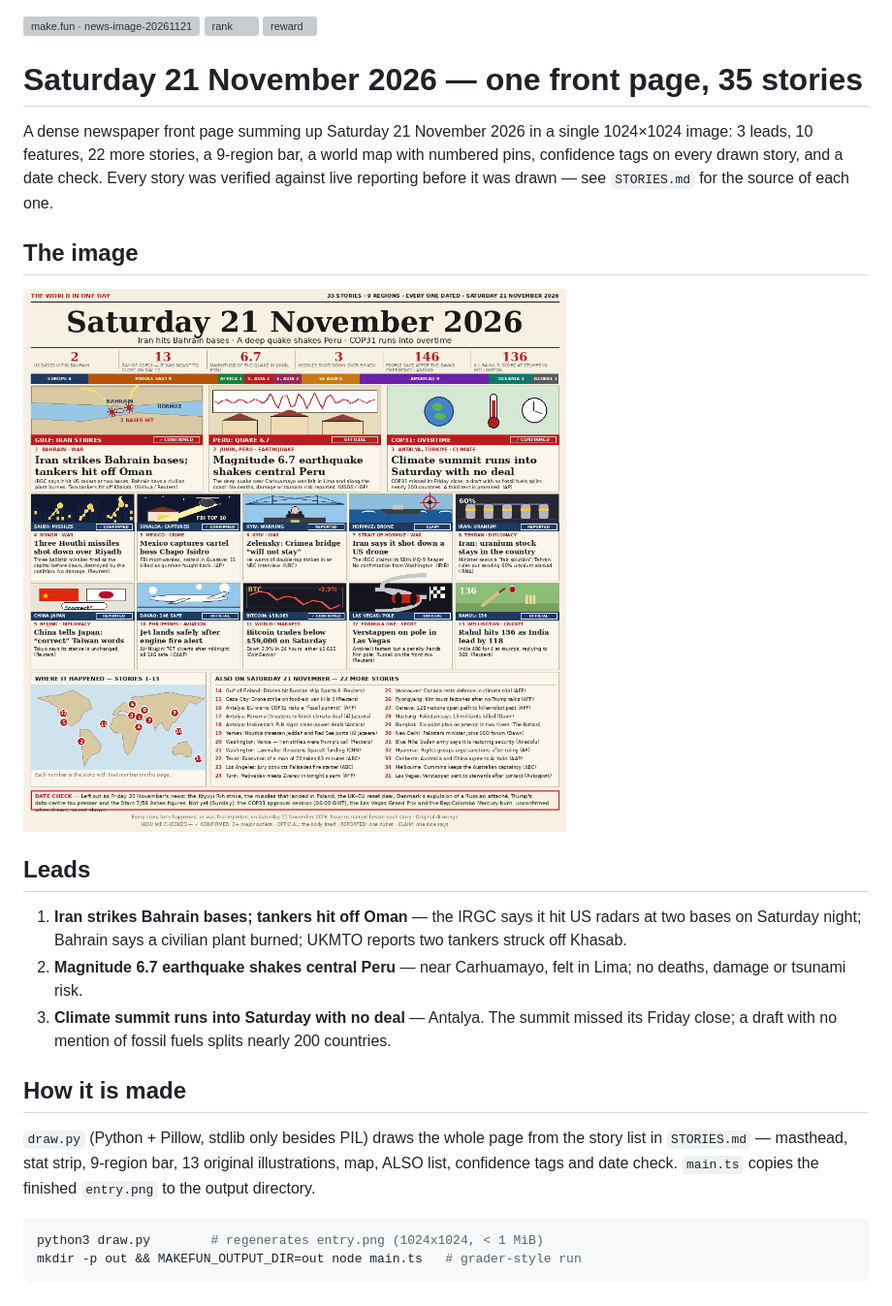
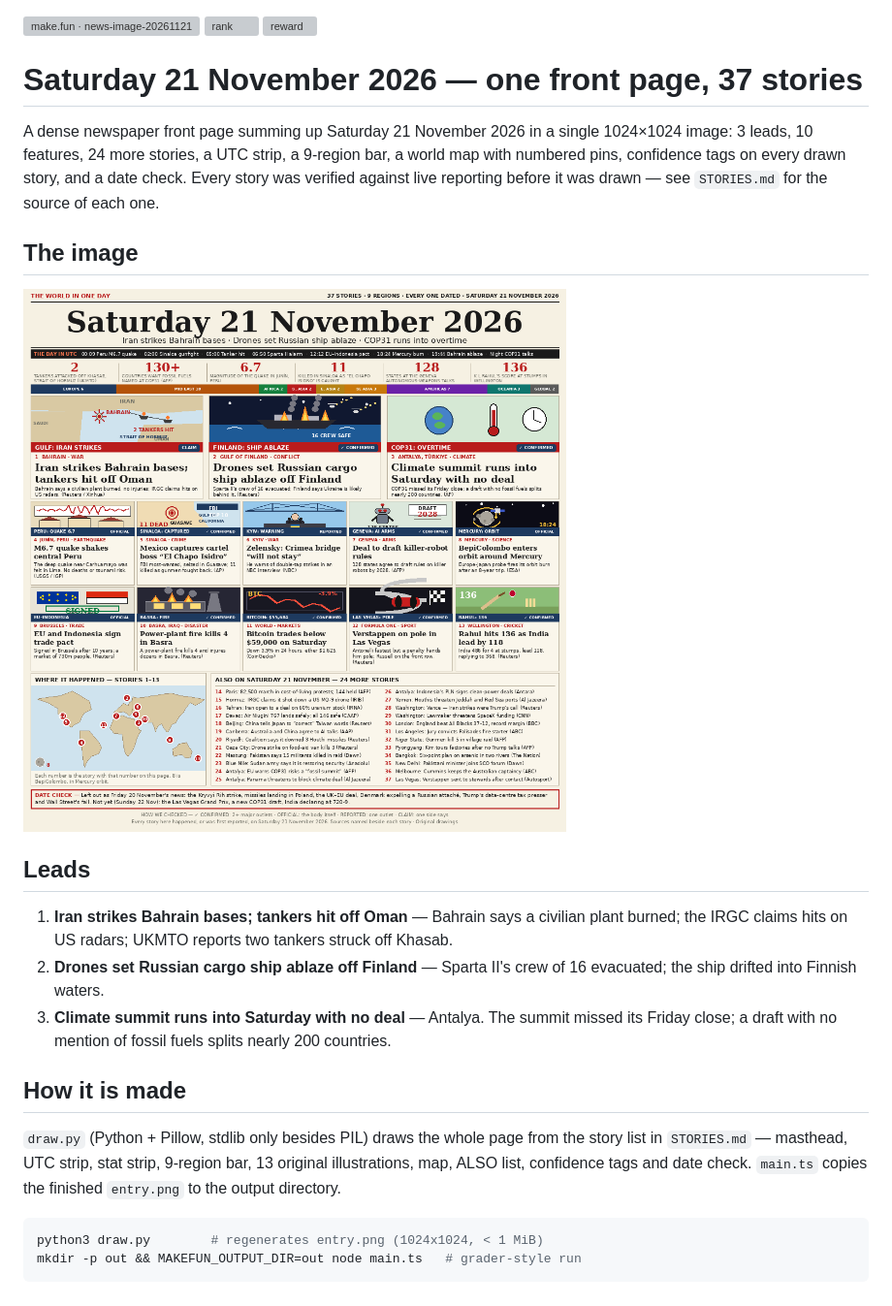
Before and after one commit to giber76/news-image-20261121-entry, a Markdown page: README.md, the part around the change. Shown at 97% size. Rendered like a GitHub page; pictures changed too: entry.png; grey boxes are pictures that could not be loaded.

````diff
--- a/README.md
+++ b/README.md
@@ -2,13 +2,14 @@
 [![rank](https://make.fun/badge/news-image-20261121/giber76/news-image-20261121-entry/rank.svg)](https://make.fun/bounty/news-image-20261121/leaderboard?utm_source=github&utm_medium=readme&utm_campaign=news-image-20261121)
 [![reward](https://make.fun/badge/news-image-20261121/giber76/news-image-20261121-entry/reward.svg)](https://make.fun/bounty/news-image-20261121?utm_source=github&utm_medium=readme&utm_campaign=news-image-20261121)
 
-# Saturday 21 November 2026 — one front page, 35 stories
+# Saturday 21 November 2026 — one front page, 37 stories
 
 A dense newspaper front page summing up Saturday 21 November 2026 in a
-single 1024×1024 image: 3 leads, 10 features, 22 more stories, a 9-region
-bar, a world map with numbered pins, confidence tags on every drawn story,
-and a date check. Every story was verified against live reporting before it
-was drawn — see `STORIES.md` for the source of each one.
+single 1024×1024 image: 3 leads, 10 features, 24 more stories, a UTC
+strip, a 9-region bar, a world map with numbered pins, confidence tags
+on every drawn story, and a date check. Every story was verified against
+live reporting before it was drawn — see `STORIES.md` for the source of
+each one.
 
 ## The image
 
@@ -16,11 +17,11 @@ was drawn — see `STORIES.md` for the source of each one.
 
 ## Leads
 
-1. **Iran strikes Bahrain bases; tankers hit off Oman** — the IRGC says it
-   hit US radars at two bases on Saturday night; Bahrain says a civilian
-   plant burned; UKMTO reports two tankers struck off Khasab.
-2. **Magnitude 6.7 earthquake shakes central Peru** — near Carhuamayo,
-   felt in Lima; no deaths, damage or tsunami risk.
+1. **Iran strikes Bahrain bases; tankers hit off Oman** — Bahrain says a
+   civilian plant burned; the IRGC claims hits on US radars; UKMTO
+   reports two tankers struck off Khasab.
+2. **Drones set Russian cargo ship ablaze off Finland** — Sparta II's
+   crew of 16 evacuated; the ship drifted into Finnish waters.
 3. **Climate summit runs into Saturday with no deal** — Antalya. The summit
    missed its Friday close; a draft with no mention of fossil fuels splits
    nearly 200 countries.
@@ -28,9 +29,10 @@ was drawn — see `STORIES.md` for the source of each one.
 ## How it is made
 
 `draw.py` (Python + Pillow, stdlib only besides PIL) draws the whole page
-from the story list in `STORIES.md` — masthead, stat strip, 9-region bar,
-13 original illustrations, map, ALSO list, confidence tags and date
-check. `main.ts` copies the finished `entry.png` to the output directory.
+from the story list in `STORIES.md` — masthead, UTC strip, stat strip,
+9-region bar, 13 original illustrations, map, ALSO list, confidence tags
+and date check. `main.ts` copies the finished `entry.png` to the output
+directory.
 
 ```sh
 python3 draw.py        # regenerates entry.png (1024x1024, < 1 MiB)
````
Also changed, not shown: STORIES.md (+128 -117 lines), 2 other files.
